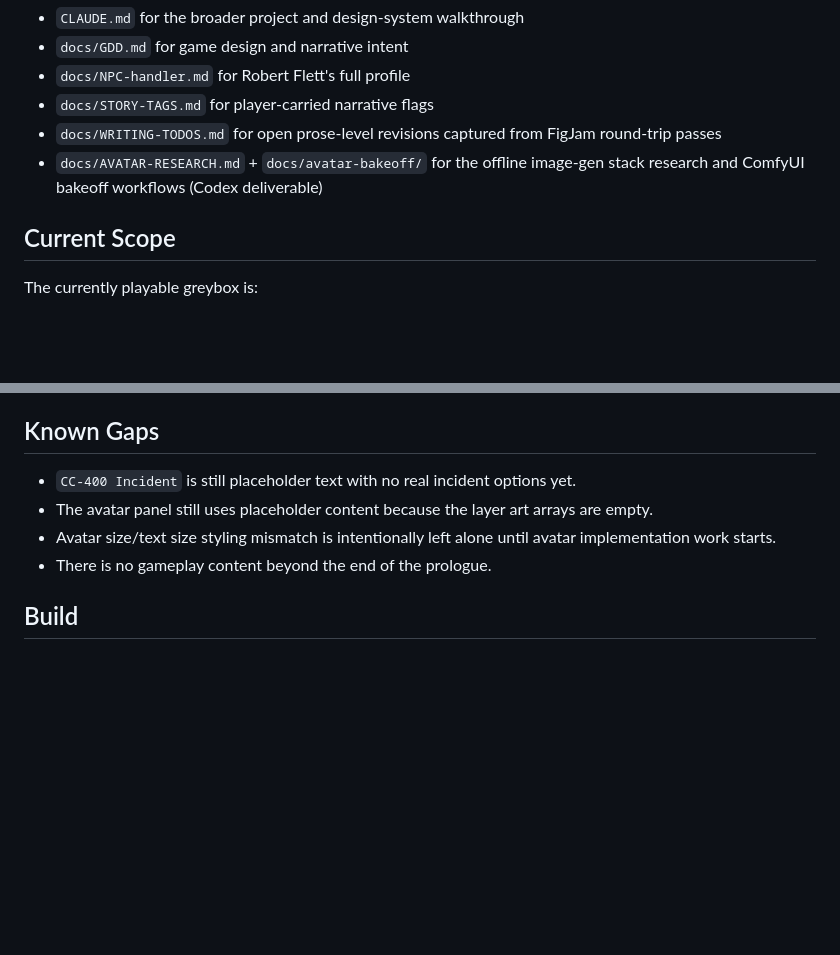
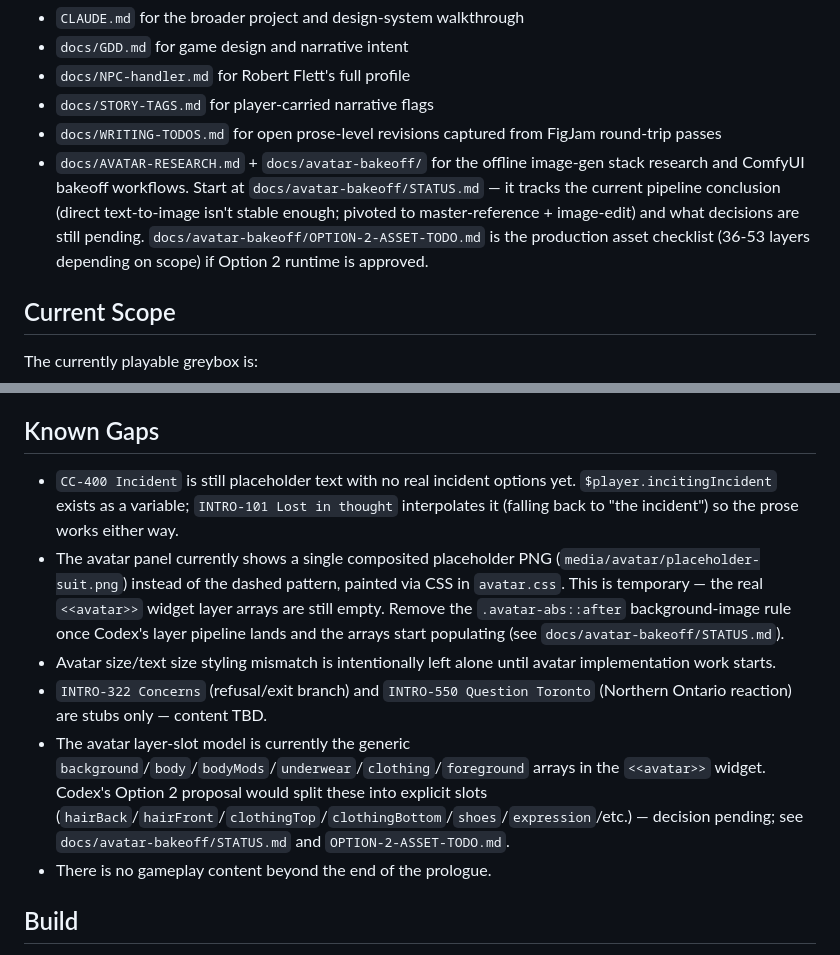
Before and after one commit to dbanner669/claude-twine2, a Markdown page: sizzle/AGENTS.md, 2 parts joined by grey strips. Drawn GitHub-style; blank space fills up the shorter version.

Commit message:
Doc sweep: AGENTS + CLAUDE updated for Codex avatar pivot
- AGENTS.md docs list points at avatar-bakeoff/STATUS.md as the start
  point and OPTION-2-ASSET-TODO.md as the asset checklist; notes the
  pipeline pivoted from direct text-to-image to master-reference +
  image-edit.
- AGENTS.md Known Gaps expanded:
  - $player.incitingIncident interpolation in INTRO-101 is fallback-
    guarded since CC-400 isn't built yet.
  - Avatar slot shows the temporary placeholder PNG; .avatar-abs::after
    background-image should be removed once layer arrays start
    populating.
  - INTRO-322 and INTRO-550 are stubs awaiting content.
  - The Option 2 runtime split (explicit hairBack/hairFront/clothingTop
    /clothingBottom/shoes/etc. slots) is decision-pending; bakeoff
    STATUS tracks it.
- CLAUDE.md docs tree entry for avatar-bakeoff/ updated to mention
  STATUS, OPTION-2 plan, baseline-inputs.

Co-Authored-By: Claude Opus 4.7 <noreply@anthropic.com>

```diff
--- a/sizzle/AGENTS.md
+++ b/sizzle/AGENTS.md
@@ -9,7 +9,7 @@ This file is the fast handoff guide for implementation work. Use it alongside:
 - `docs/NPC-handler.md` for Robert Flett's full profile
 - `docs/STORY-TAGS.md` for player-carried narrative flags
 - `docs/WRITING-TODOS.md` for open prose-level revisions captured from FigJam round-trip passes
-- `docs/AVATAR-RESEARCH.md` + `docs/avatar-bakeoff/` for the offline image-gen stack research and ComfyUI bakeoff workflows (Codex deliverable)
+- `docs/AVATAR-RESEARCH.md` + `docs/avatar-bakeoff/` for the offline image-gen stack research and ComfyUI bakeoff workflows. Start at `docs/avatar-bakeoff/STATUS.md` — it tracks the current pipeline conclusion (direct text-to-image isn't stable enough; pivoted to master-reference + image-edit) and what decisions are still pending. `docs/avatar-bakeoff/OPTION-2-ASSET-TODO.md` is the production asset checklist (36-53 layers depending on scope) if Option 2 runtime is approved.
 
 ## Current Scope
 
@@ -124,9 +124,11 @@ Most avatar art is still placeholder-only.
 
 ## Known Gaps
 
-- `CC-400 Incident` is still placeholder text with no real incident options yet.
-- The avatar panel still uses placeholder content because the layer art arrays are empty.
+- `CC-400 Incident` is still placeholder text with no real incident options yet. `$player.incitingIncident` exists as a variable; `INTRO-101 Lost in thought` interpolates it (falling back to "the incident") so the prose works either way.
+- The avatar panel currently shows a single composited placeholder PNG (`media/avatar/placeholder-suit.png`) instead of the dashed pattern, painted via CSS in `avatar.css`. This is temporary — the real `<<avatar>>` widget layer arrays are still empty. Remove the `.avatar-abs::after` background-image rule once Codex's layer pipeline lands and the arrays start populating (see `docs/avatar-bakeoff/STATUS.md`).
 - Avatar size/text size styling mismatch is intentionally left alone until avatar implementation work starts.
+- `INTRO-322 Concerns` (refusal/exit branch) and `INTRO-550 Question Toronto` (Northern Ontario reaction) are stubs only — content TBD.
+- The avatar layer-slot model is currently the generic `background`/`body`/`bodyMods`/`underwear`/`clothing`/`foreground` arrays in the `<<avatar>>` widget. Codex's Option 2 proposal would split these into explicit slots (`hairBack`/`hairFront`/`clothingTop`/`clothingBottom`/`shoes`/`expression`/etc.) — decision pending; see `docs/avatar-bakeoff/STATUS.md` and `OPTION-2-ASSET-TODO.md`.
 - There is no gameplay content beyond the end of the prologue.
 
 ## Build
```
Also changed, not shown: sizzle/CLAUDE.md (+1 -1 lines).
